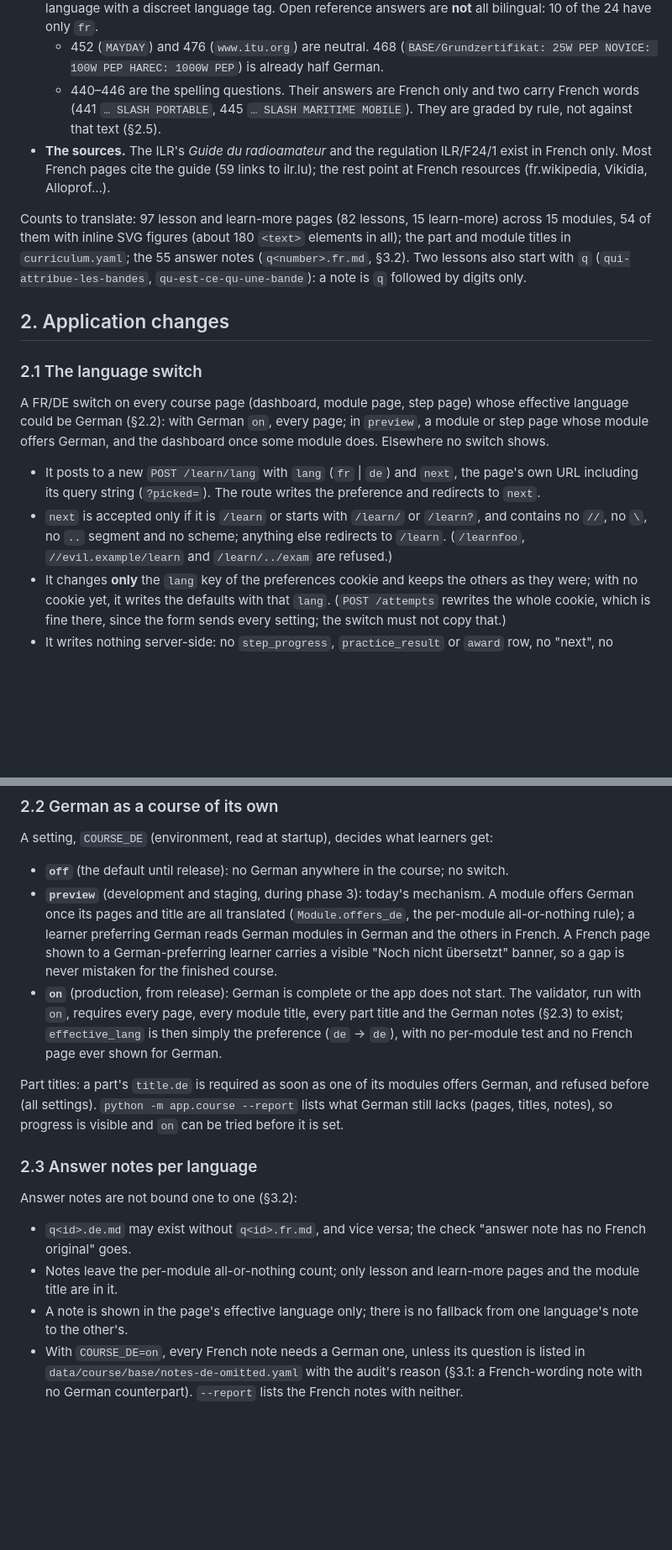
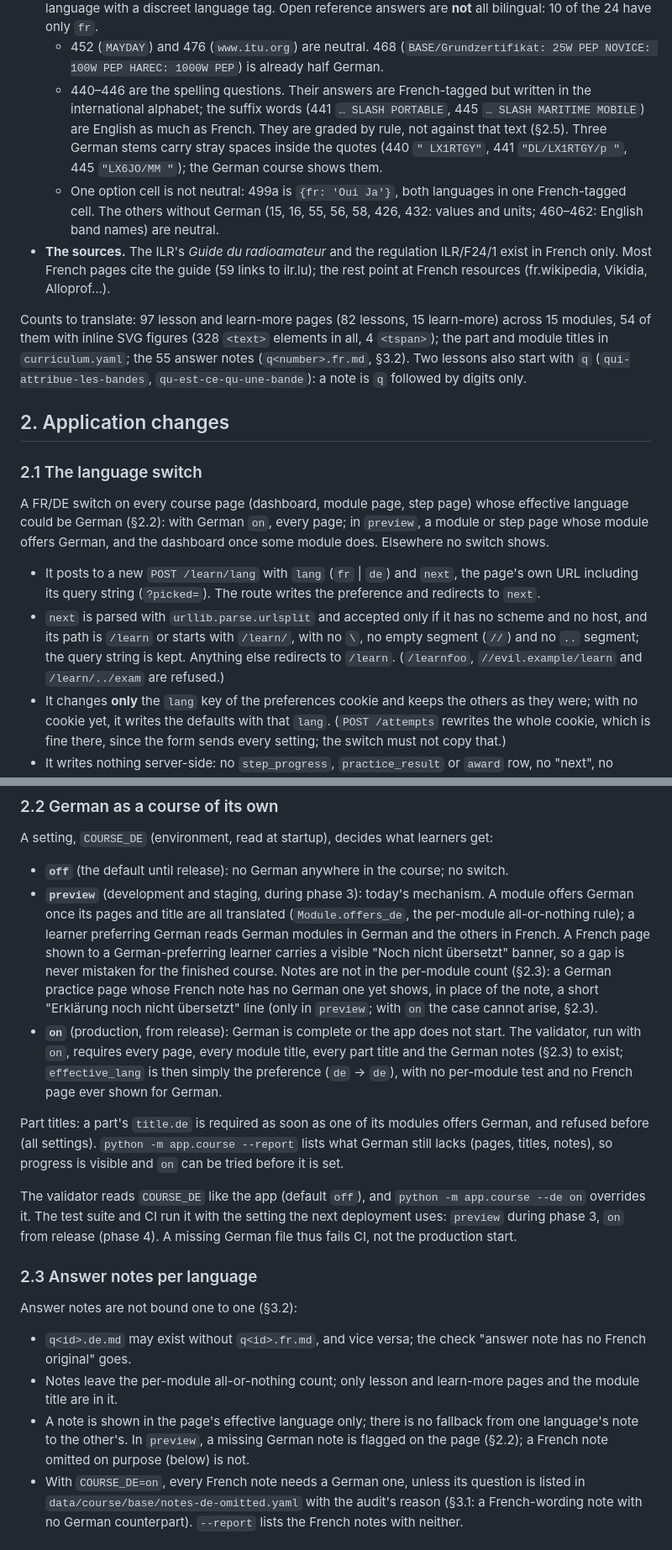
Before and after one commit to sgrimee/ham-trainer-lu, a Markdown page: specs/LEARN-DE.md, 2 parts joined by grey strips. Shown at 84% size. GitHub-like rendering; blank space fills up the shorter version.

```diff
--- a/specs/LEARN-DE.md
+++ b/specs/LEARN-DE.md
@@ -41,17 +41,25 @@ German speaker comes later (§7).
   - 452 (`MAYDAY`) and 476 (`www.itu.org`) are neutral. 468
     (`BASE/Grundzertifikat: 25W PEP NOVICE: 100W PEP HAREC: 1000W PEP`) is
     already half German.
-  - 440–446 are the spelling questions. Their answers are French only and
-    two carry French words (441 `… SLASH PORTABLE`, 445 `… SLASH MARITIME
-    MOBILE`). They are graded by rule, not against that text (§2.5).
+  - 440–446 are the spelling questions. Their answers are French-tagged
+    but written in the international alphabet; the suffix words (441 `…
+    SLASH PORTABLE`, 445 `… SLASH MARITIME MOBILE`) are English as much as
+    French. They are graded by rule, not against that text (§2.5). Three
+    German stems carry stray spaces inside the quotes (440 `" LX1RTGY"`,
+    441 `"DL/LX1RTGY/p "`, 445 `"LX6JO/MM "`); the German course shows
+    them.
+  - One option cell is not neutral: 499a is `{fr: 'Oui Ja'}`, both
+    languages in one French-tagged cell. The others without German (15, 16,
+    55, 56, 58, 426, 432: values and units; 460–462: English band names)
+    are neutral.
 - **The sources.** The ILR's *Guide du radioamateur* and the regulation
   ILR/F24/1 exist in French only. Most French pages cite the guide (59
   links to ilr.lu); the rest point at French resources (fr.wikipedia,
   Vikidia, Alloprof…).
 
 Counts to translate: 97 lesson and learn-more pages (82 lessons, 15
-learn-more) across 15 modules, 54 of them with inline SVG figures (about 180
-`<text>` elements in all); the part and module titles in `curriculum.yaml`;
+learn-more) across 15 modules, 54 of them with inline SVG figures (328
+`<text>` elements in all, 4 `<tspan>`); the part and module titles in `curriculum.yaml`;
 the 55 answer notes (`q<number>.fr.md`, §3.2). Two lessons also start with
 `q` (`qui-attribue-les-bandes`, `qu-est-ce-qu-une-bande`): a note is
 `q` followed by digits only.
@@ -68,10 +76,11 @@ the dashboard once some module does. Elsewhere no switch shows.
 - It posts to a new `POST /learn/lang` with `lang` (`fr` | `de`) and `next`,
   the page's own URL including its query string (`?picked=`). The route
   writes the preference and redirects to `next`.
-- `next` is accepted only if it is `/learn` or starts with `/learn/` or
-  `/learn?`, and contains no `//`, no `\`, no `..` segment and no scheme;
-  anything else redirects to `/learn`. (`/learnfoo`, `//evil.example/learn`
-  and `/learn/../exam` are refused.)
+- `next` is parsed with `urllib.parse.urlsplit` and accepted only if it
+  has no scheme and no host, and its path is `/learn` or starts with
+  `/learn/`, with no `\`, no empty segment (`//`) and no `..` segment; the
+  query string is kept. Anything else redirects to `/learn`.
+  (`/learnfoo`, `//evil.example/learn` and `/learn/../exam` are refused.)
 - It changes **only** the `lang` key of the preferences cookie and keeps
   the others as they were; with no cookie yet, it writes the defaults with
   that `lang`. (`POST /attempts` rewrites the whole cookie, which is fine
@@ -110,7 +119,10 @@ learners get:
   learner preferring German reads German modules in German and the others
   in French. A French page shown to a German-preferring learner carries a
   visible "Noch nicht übersetzt" banner, so a gap is never mistaken for
-  the finished course.
+  the finished course. Notes are not in the per-module count (§2.3): a
+  German practice page whose French note has no German one yet shows, in
+  place of the note, a short "Erklärung noch nicht übersetzt" line (only
+  in `preview`; with `on` the case cannot arise, §2.3).
 - **`on`** (production, from release): German is complete or the app does
   not start. The validator, run with `on`, requires every page, every
   module title, every part title and the German notes (§2.3) to exist;
@@ -122,6 +134,12 @@ offers German, and refused before (all settings). `python -m app.course
 --report` lists what German still lacks (pages, titles, notes), so progress
 is visible and `on` can be tried before it is set.
 
+The validator reads `COURSE_DE` like the app (default `off`), and
+`python -m app.course --de on` overrides it. The test suite and CI run it
+with the setting the next deployment uses: `preview` during phase 3, `on`
+from release (phase 4). A missing German file thus fails CI, not the
+production start.
+
 ### 2.3 Answer notes per language
 
 Answer notes are not bound one to one (§3.2):
@@ -131,7 +149,9 @@ Answer notes are not bound one to one (§3.2):
 - Notes leave the per-module all-or-nothing count; only lesson and
   learn-more pages and the module title are in it.
 - A note is shown in the page's effective language only; there is no
-  fallback from one language's note to the other's.
+  fallback from one language's note to the other's. In `preview`, a
+  missing German note is flagged on the page (§2.2); a French note
+  omitted on purpose (below) is not.
 - With `COURSE_DE=on`, every French note needs a German one, unless its
   question is listed in `data/course/base/notes-de-omitted.yaml` with the
   audit's reason (§3.1: a French-wording note with no German counterpart).
```
Also changed, not shown: other parts of specs/LEARN-DE.md (+54 -25 lines).
